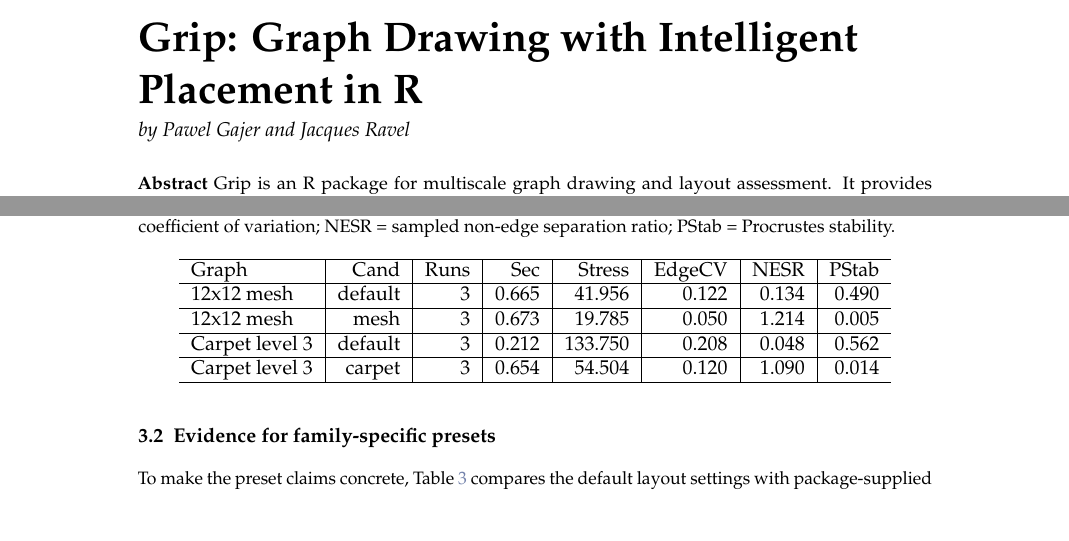
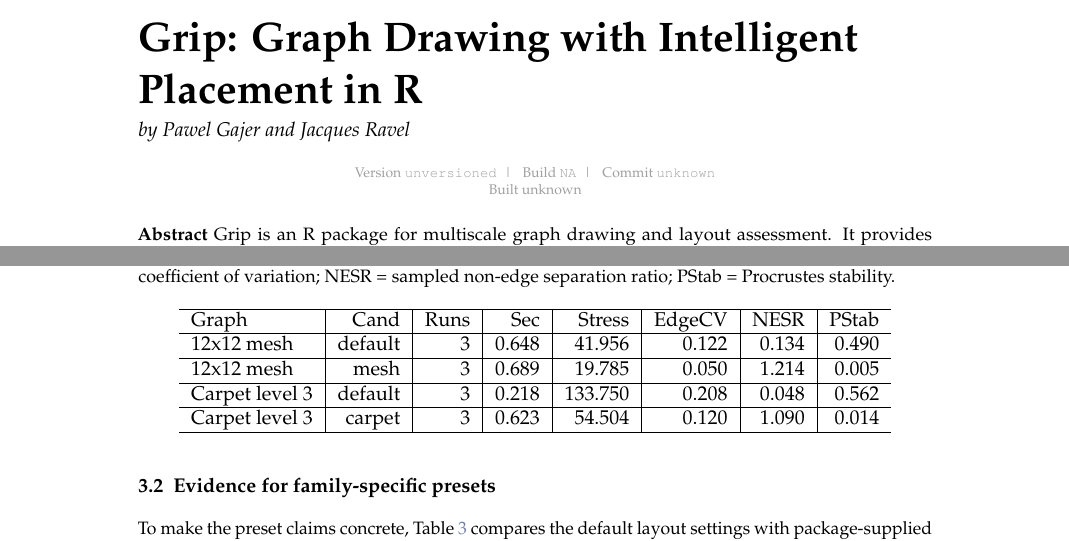
Before and after one commit to pgajer/grip, a LaTeX document (dev/papers/rjournal_paper/manuscript/legacy_grip_paper_v3/RJwrapper.tex, which reads dev/papers/rjournal_paper/manuscript/legacy_grip_paper_v3/grip-paper-v3.tex): two parts of pages 1 and 3 of 6, joined at a grey line, cut so that both start at the same text, the shorter picture padded with empty space. Compiled offline with pdfLaTeX.

Commit message:
Update R Journal draft manuscript

```diff
--- a/dev/papers/rjournal_paper/manuscript/legacy_grip_paper_v3/RJwrapper.tex
+++ b/dev/papers/rjournal_paper/manuscript/legacy_grip_paper_v3/RJwrapper.tex
@@ -51,3 +51,9 @@
 
 
 \usepackage{amsmath}
+\usepackage{xcolor}
+\usepackage{etoolbox}
+\providecommand{\manuscriptversion}{unversioned}
+\providecommand{\manuscriptbuildnumber}{NA}
+\providecommand{\manuscriptcommit}{unknown}
+\providecommand{\manuscriptbuilddatetime}{unknown}
@@ -53,0 +66,4 @@
+  Version \texttt{\manuscriptversion}\enspace | \enspace
+  Build \texttt{\manuscriptbuildnumber}\enspace | \enspace
+  Commit \texttt{\manuscriptcommit}\\
+  Built \manuscriptbuilddatetime
--- a/dev/papers/rjournal_paper/manuscript/legacy_grip_paper_v3/grip-paper-v3.tex
+++ b/dev/papers/rjournal_paper/manuscript/legacy_grip_paper_v3/grip-paper-v3.tex
@@ -192,13 +192,13 @@
 \hline
 Graph & Cand & Runs & Sec & Stress & EdgeCV & NESR & PStab\\
 \hline
-12x12 mesh & default & 3 & 0.665 & 41.956 & 0.122 & 0.134 & 0.490\\
+12x12 mesh & default & 3 & 0.648 & 41.956 & 0.122 & 0.134 & 0.490\\
 \hline
-12x12 mesh & mesh & 3 & 0.673 & 19.785 & 0.050 & 1.214 & 0.005\\
+12x12 mesh & mesh & 3 & 0.689 & 19.785 & 0.050 & 1.214 & 0.005\\
 \hline
-Carpet level 3 & default & 3 & 0.212 & 133.750 & 0.208 & 0.048 & 0.562\\
+Carpet level 3 & default & 3 & 0.218 & 133.750 & 0.208 & 0.048 & 0.562\\
 \hline
-Carpet level 3 & carpet & 3 & 0.654 & 54.504 & 0.120 & 1.090 & 0.014\\
+Carpet level 3 & carpet & 3 & 0.623 & 54.504 & 0.120 & 1.090 & 0.014\\
 \hline
 \end{tabular}
 \end{table}
```
Also changed, not shown: dev/papers/rjournal_paper/manuscript/legacy_grip_paper_v3/RJwrapper.tex (12 more changed lines), 3 other files.
